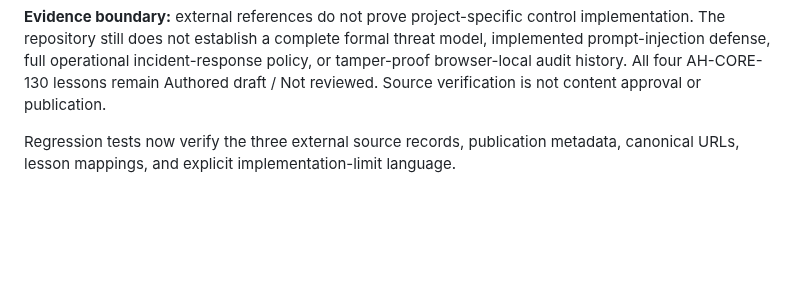
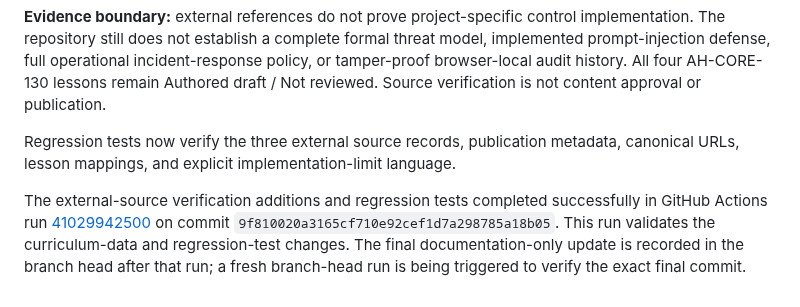
Before and after one commit to hydraporss/ah-aios-react-website, a Markdown page: learning-studio/VERIFICATION.md, the part around the change. Rendered like a GitHub page; blank space fills up the shorter version.

Commit message:
Record source verification CI result and final verification state

```diff
--- a/learning-studio/VERIFICATION.md
+++ b/learning-studio/VERIFICATION.md
@@ -155,3 +155,6 @@ The lesson mapping is intentionally bounded: NIST AI 100-2 E2025 supports M1.1 a
 **Evidence boundary:** external references do not prove project-specific control implementation. The repository still does not establish a complete formal threat model, implemented prompt-injection defense, full operational incident-response policy, or tamper-proof browser-local audit history. All four AH-CORE-130 lessons remain Authored draft / Not reviewed. Source verification is not content approval or publication.
 
 Regression tests now verify the three external source records, publication metadata, canonical URLs, lesson mappings, and explicit implementation-limit language.
+
+
+The external-source verification additions and regression tests completed successfully in GitHub Actions run [41029942500](https://github.com/hydraporss/ah-aios-react-website/actions/runs/41029942500) on commit `9f810020a3165cf710e92cef1d7a298785a18b05`. This run validates the curriculum-data and regression-test changes. The final documentation-only update is recorded in the branch head after that run; a fresh branch-head run is being triggered to verify the exact final commit.
```
